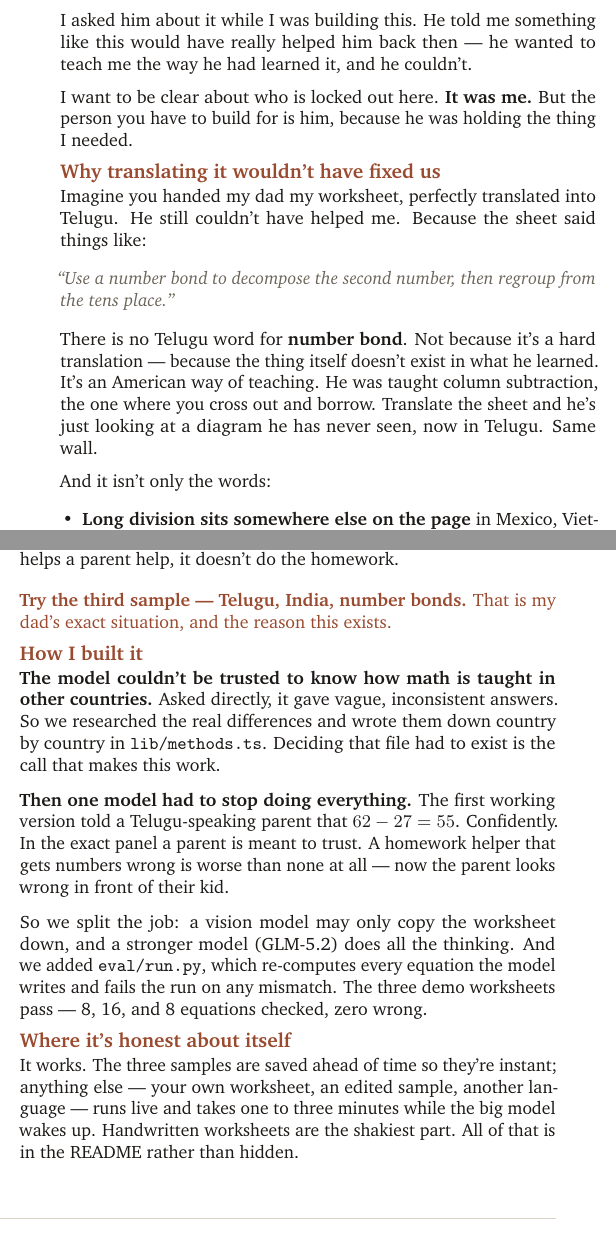
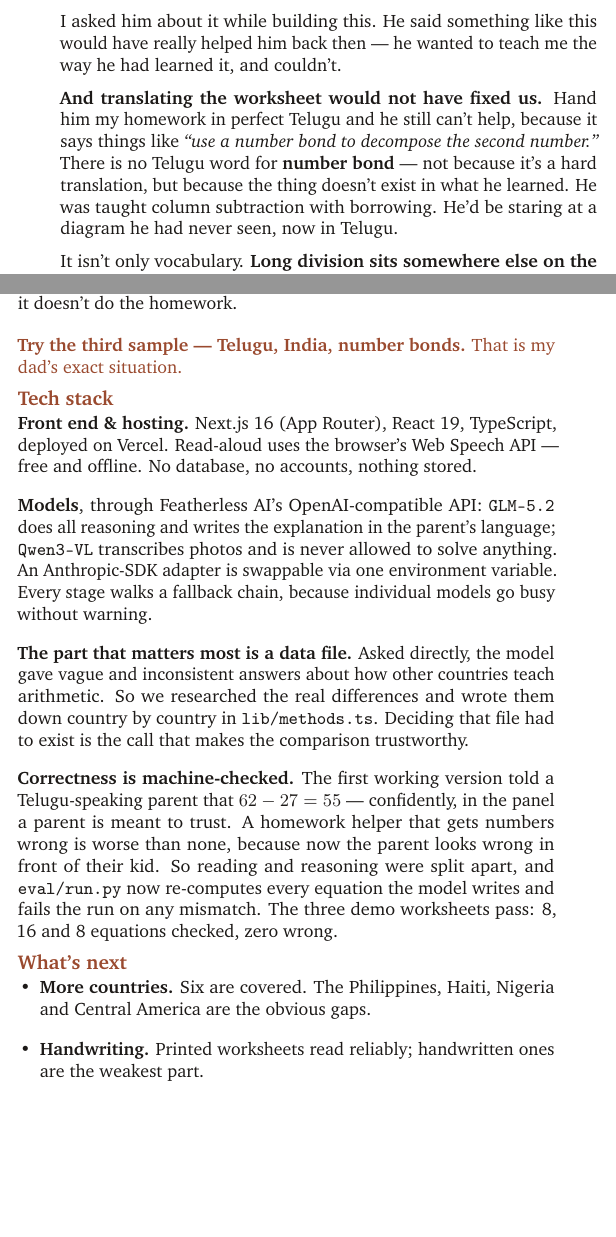
Before and after one commit to Adarsh-Samanu/homework-bridge, a LaTeX document (ONEPAGER.tex): two parts of the columns of the page, joined at a grey line, cut so that both start at the same text, the shorter picture padded with empty space. Compiled offline with pdfLaTeX.

Commit message:
Restructure the one-pager around problem, solution, tech stack, and what's next
Adds the two sections the submission format asks for and puts the live demo
and repo links in a band under the headline as well as the footer, so a judge
has them before reading anything else. Verified the deployed site: homepage
200 in 0.1s, cached sample returns in 0.35s in production.

```diff
--- a/ONEPAGER.tex
+++ b/ONEPAGER.tex
@@ -56 +58,2 @@ My dad grew up in India. He learned all of this math there --- long division, su
 
+So when I got stuck on a worksheet in elementary and middle school, this is what it looked like: I'd be sitting there with the paper, my dad right next to me, and he \emph{knew the answer} --- and there was no way for it to get from him to me. He couldn't read the sheet. I couldn't follow his explanation. One language apart, at the same table.
@@ -58,22 +60,9 @@ He speaks Telugu. English is hard for him. And I never learned enough Telugu for
 
-So when I was in elementary school and middle school and got stuck on a math worksheet, this is what it looked like: I'd be sitting there with the paper, and my dad would be right there, and he \emph{knew the answer} --- and there was no way for it to get from him to me. He couldn't read the sheet. I couldn't follow his explanation. We were one language apart, at the same table.
+I asked him about it while building this. He said something like this would have really helped him back then --- he wanted to teach me the way he had learned it, and couldn't.
 
-I asked him about it while I was building this. He told me something like this would have really helped him back then --- he wanted to teach me the way he had learned it, and he couldn't.
+\textbf{And translating the worksheet would not have fixed us.} Hand him my homework in perfect Telugu and he still can't help, because it says things like \emph{``use a number bond to decompose the second number.''} There is no Telugu word for \textbf{number bond} --- not because it's a hard translation, but because the thing doesn't exist in what he learned. He was taught column subtraction with borrowing. He'd be staring at a diagram he had never seen, now in Telugu.
 
-I want to be clear about who is locked out here. \textbf{It was me.} But the person you have to build for is him, because he was holding the thing I needed.
+It isn't only vocabulary. \textbf{Long division sits somewhere else on the page} in Mexico, Vietnam, and Brazil. \textbf{\texttt{3,5} means three and a half} in most of Latin America, so a parent can read \texttt{3.5} as thirty-five and never find out. \textbf{\texttt{1,00,000} is one lakh} in India. \textbf{\texttt{187 r 1}} --- nothing says the \texttt{r} means remainder.
 
-\section*{Why translating it wouldn't have fixed us}
+TalkingPoints, ParentSquare, ClassDojo and Google Lens all translate school communication well. Every one would have left my dad exactly where he was.
 
-Imagine you handed my dad my worksheet, perfectly translated into Telugu. He still couldn't have helped me. Because the sheet said things like:
-
-\vspace{3pt}
-{\color{muted}\itshape ``Use a number bond to decompose the second number, then regroup from the tens place.''}
-\vspace{3pt}
-
-There is no Telugu word for \textbf{number bond}. Not because it's a hard translation --- because the thing itself doesn't exist in what he learned. It's an American way of teaching. He was taught column subtraction, the one where you cross out and borrow. Translate the sheet and he's just looking at a diagram he has never seen, now in Telugu. Same wall.
-
-And it isn't only the words:
-
-\begin{itemize}[leftmargin=11pt,itemsep=1.5pt,topsep=3pt]
-  \item \textbf{Long division sits somewhere else on the page} in Mexico, Vietnam, and Brazil --- divisor on the right, answer underneath. Same math, looks like a different subject.
-  \item \textbf{\texttt{3,5} means three and a half} in most of Latin America. A parent can read \texttt{3.5} as thirty-five and never find out.
@@ -97,18 +80,23 @@ Photograph the worksheet or paste it in, pick your language and the country you
 \end{enumerate}
 
-Worked examples always use \textbf{different numbers} than the real homework, so you can't copy them onto the sheet. That's deliberate: this helps a parent help, it doesn't do the homework.
+Worked examples always use \textbf{different numbers} than the real homework, so you can't copy them onto the sheet. This helps a parent help; it doesn't do the homework.
 
-\vspace{3pt}
-{\color{accent}\textbf{Try the third sample --- Telugu, India, number bonds.} That is my dad's exact situation, and the reason this exists.}
+\vspace{2pt}
+{\color{accent}\textbf{Try the third sample --- Telugu, India, number bonds.} That is my dad's exact situation.}
 
-\section*{How I built it}
+\section*{Tech stack}
 
-\textbf{The model couldn't be trusted to know how math is taught in other countries.} Asked directly, it gave vague, inconsistent answers. So we researched the real differences and wrote them down country by country in \texttt{lib/methods.ts}. Deciding that file had to exist is the call that makes this work.
+\textbf{Front end \& hosting.} Next.js 16 (App Router), React 19, TypeScript, deployed on Vercel. Read-aloud uses the browser's Web Speech API --- free and offline. No database, no accounts, nothing stored.
 
-\textbf{Then one model had to stop doing everything.} The first working version told a Telugu-speaking parent that $62-27=55$. Confidently. In the exact panel a parent is meant to trust. A homework helper that gets numbers wrong is worse than none at all --- now the parent looks wrong in front of their kid.
+\textbf{Models}, through Featherless AI's OpenAI-compatible API: \texttt{GLM-5.2} does all reasoning and writes the explanation in the parent's language; \texttt{Qwen3-VL} transcribes photos and is never allowed to solve anything. An Anthropic-SDK adapter is swappable via one environment variable. Every stage walks a fallback chain, because individual models go busy without warning.
 
-So we split the job: a vision model may only copy the worksheet down, and a stronger model (GLM-5.2) does all the thinking. And we added \texttt{eval/run.py}, which re-computes every equation the model writes and fails the run on any mismatch. The three demo worksheets pass --- 8, 16, and 8 equations checked, zero wrong.
+\textbf{The part that matters most is a data file.} Asked directly, the model gave vague and inconsistent answers about how other countries teach arithmetic. So we researched the real differences and wrote them down country by country in \texttt{lib/methods.ts}. Deciding that file had to exist is the call that makes the comparison trustworthy.
 
-\section*{Where it's honest about itself}
+\textbf{Correctness is machine-checked.} The first working version told a Telugu-speaking parent that $62-27=55$ --- confidently, in the panel a parent is meant to trust. A homework helper that gets numbers wrong is worse than none, because now the parent looks wrong in front of their kid. So reading and reasoning were split apart, and \texttt{eval/run.py} now re-computes every equation the model writes and fails the run on any mismatch. The three demo worksheets pass: 8, 16 and 8 equations checked, zero wrong.
 
-It works. The three samples are saved ahead of time so they're instant; anything else --- your own worksheet, an edited sample, another language --- runs live and takes one to three minutes while the big model wakes up. Handwritten worksheets are the shakiest part. All of that is in the README rather than hidden.
+\section*{What's next}
+
+\begin{itemize}[leftmargin=11pt,itemsep=1pt,topsep=2pt]
+  \item \textbf{More countries.} Six are covered. The Philippines, Haiti, Nigeria and Central America are the obvious gaps.
+  \item \textbf{Handwriting.} Printed worksheets read reliably; handwritten ones are the weakest part.
+  \item \textbf{Test with real families,} not just mine. One interview shaped this; ten would shape it better.
@@ -121 +112,2 @@ It works. The three samples are saved ahead of time so they're instant; anything
 
+\noindent{\small\color{muted}\textbf{Demo:} homework-bridge-rho.vercel.app \quad\textbullet\quad \textbf{Repo:} github.com/Adarsh-Samanu/homework-bridge \hfill Suvidha AI Virtual Hackathon 2026}
```
Also changed, not shown: ONEPAGER.md (+2 -1 lines), ONEPAGER.pdf, README.md, ONEPAGER.tex (47 more changed lines).
